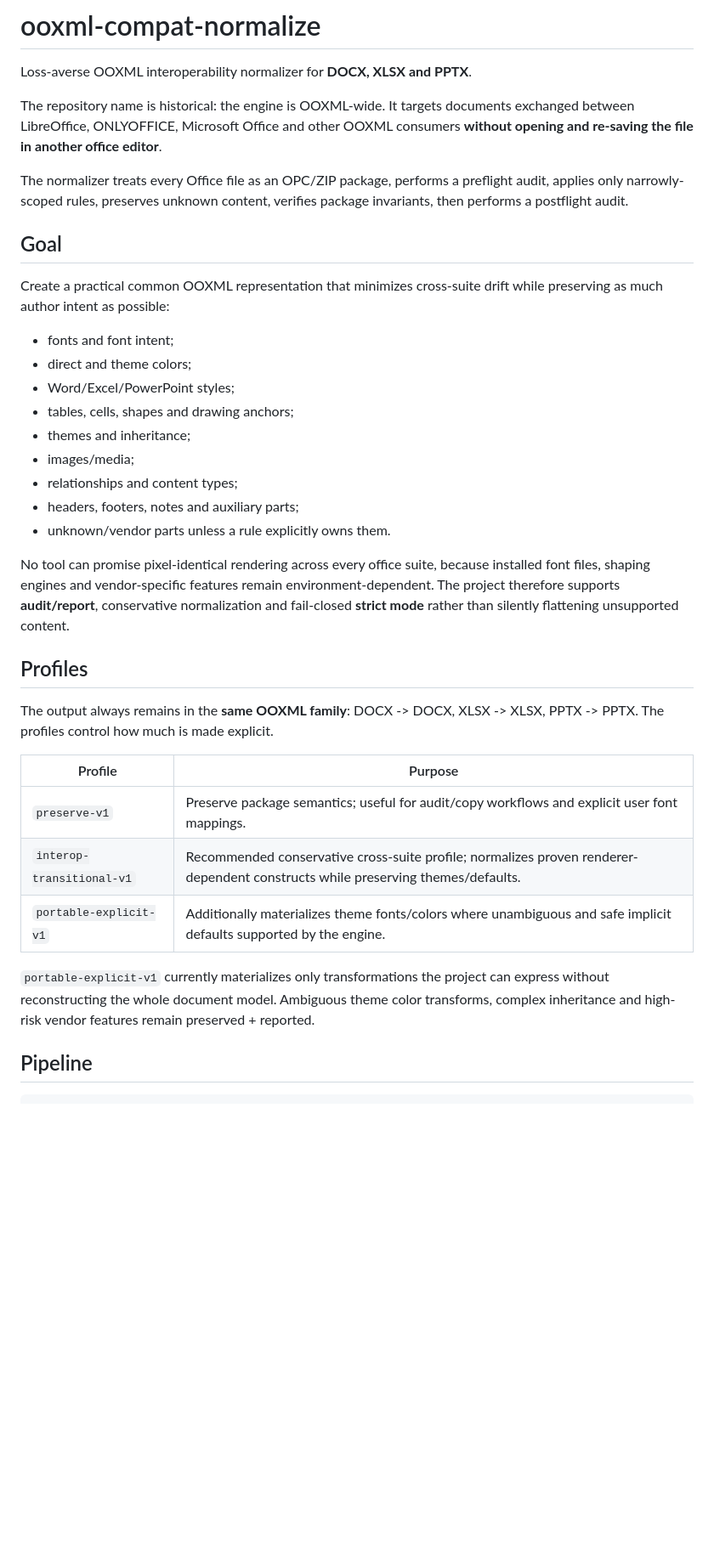
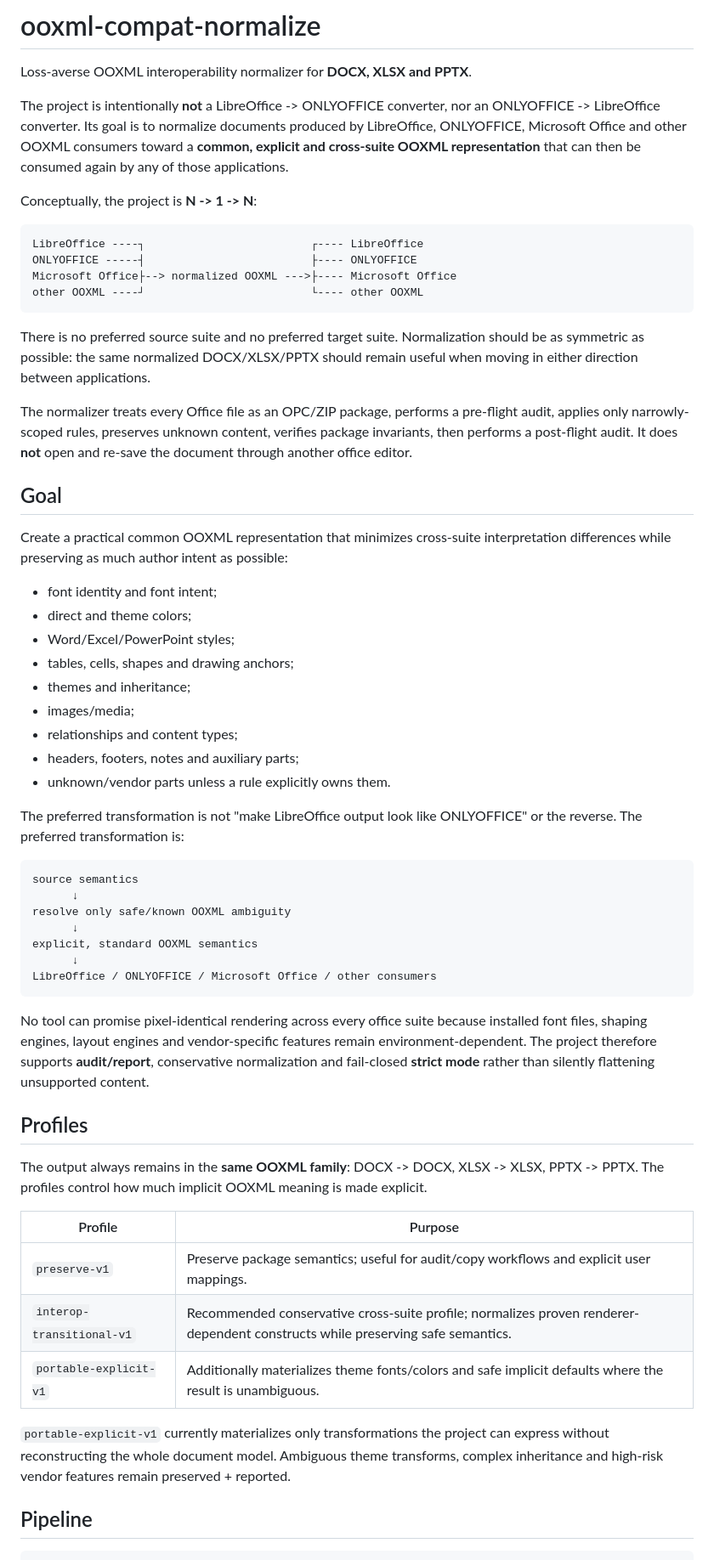
Before and after one commit to p4535992/nexu-ooxml-compat-normalize, a Markdown page: README.md, the part around one of its changes. Shown at 85% size. GitHub-like rendering; blank space fills up the shorter version.

````diff
--- a/README.md
+++ b/README.md
@@ -2,15 +2,26 @@
 
 Loss-averse OOXML interoperability normalizer for **DOCX, XLSX and PPTX**.
 
-The repository name is historical: the engine is OOXML-wide. It targets documents exchanged between LibreOffice, ONLYOFFICE, Microsoft Office and other OOXML consumers **without opening and re-saving the file in another office editor**.
+The project is intentionally **not** a LibreOffice -> ONLYOFFICE converter, nor an ONLYOFFICE -> LibreOffice converter. Its goal is to normalize documents produced by LibreOffice, ONLYOFFICE, Microsoft Office and other OOXML consumers toward a **common, explicit and cross-suite OOXML representation** that can then be consumed again by any of those applications.
 
-The normalizer treats every Office file as an OPC/ZIP package, performs a preflight audit, applies only narrowly-scoped rules, preserves unknown content, verifies package invariants, then performs a postflight audit.
+Conceptually, the project is **N -> 1 -> N**:
+
+```text
+LibreOffice ----┐                         ┌---- LibreOffice
+ONLYOFFICE -----┤                         ├---- ONLYOFFICE
+Microsoft Office├--> normalized OOXML --->├---- Microsoft Office
+other OOXML ----┘                         └---- other OOXML
+```
+
+There is no preferred source suite and no preferred target suite. Normalization should be as symmetric as possible: the same normalized DOCX/XLSX/PPTX should remain useful when moving in either direction between applications.
+
+The normalizer treats every Office file as an OPC/ZIP package, performs a pre-flight audit, applies only narrowly-scoped rules, preserves unknown content, verifies package invariants, then performs a post-flight audit. It does **not** open and re-save the document through another office editor.
 
 ## Goal
 
-Create a practical common OOXML representation that minimizes cross-suite drift while preserving as much author intent as possible:
+Create a practical common OOXML representation that minimizes cross-suite interpretation differences while preserving as much author intent as possible:
 
-- fonts and font intent;
+- font identity and font intent;
 - direct and theme colors;
 - Word/Excel/PowerPoint styles;
 - tables, cells, shapes and drawing anchors;
@@ -20,19 +31,31 @@ Create a practical common OOXML representation that minimizes cross-suite drift
 - headers, footers, notes and auxiliary parts;
 - unknown/vendor parts unless a rule explicitly owns them.
 
-No tool can promise pixel-identical rendering across every office suite, because installed font files, shaping engines and vendor-specific features remain environment-dependent. The project therefore supports **audit/report**, conservative normalization and fail-closed **strict mode** rather than silently flattening unsupported content.
+The preferred transformation is not "make LibreOffice output look like ONLYOFFICE" or the reverse. The preferred transformation is:
+
+```text
+source semantics
+      ↓
+resolve only safe/known OOXML ambiguity
+      ↓
+explicit, standard OOXML semantics
+      ↓
+LibreOffice / ONLYOFFICE / Microsoft Office / other consumers
+```
+
+No tool can promise pixel-identical rendering across every office suite because installed font files, shaping engines, layout engines and vendor-specific features remain environment-dependent. The project therefore supports **audit/report**, conservative normalization and fail-closed **strict mode** rather than silently flattening unsupported content.
 
 ## Profiles
 
-The output always remains in the **same OOXML family**: DOCX -> DOCX, XLSX -> XLSX, PPTX -> PPTX. The profiles control how much is made explicit.
+The output always remains in the **same OOXML family**: DOCX -> DOCX, XLSX -> XLSX, PPTX -> PPTX. The profiles control how much implicit OOXML meaning is made explicit.
 
 | Profile | Purpose |
 | --- | --- |
-| `preserve-v1` | Preserve package semantics; useful for audit/copy workflows and explicit user font mappings. |
-| `interop-transitional-v1` | Recommended conservative cross-suite profile; normalizes proven renderer-dependent constructs while preserving themes/defaults. |
-| `portable-explicit-v1` | Additionally materializes theme fonts/colors where unambiguous and safe implicit defaults supported by the engine. |
+| `preserve-v1` | Preserve package semantics; useful for audit/copy workflows and explicit user mappings. |
+| `interop-transitional-v1` | Recommended conservative cross-suite profile; normalizes proven renderer-dependent constructs while preserving safe semantics. |
+| `portable-explicit-v1` | Additionally materializes theme fonts/colors and safe implicit defaults where the result is unambiguous. |
 
-`portable-explicit-v1` currently materializes only transformations the project can express without reconstructing the whole document model. Ambiguous theme color transforms, complex inheritance and high-risk vendor features remain preserved + reported.
+`portable-explicit-v1` currently materializes only transformations the project can express without reconstructing the whole document model. Ambiguous theme transforms, complex inheritance and high-risk vendor features remain preserved + reported.
 
 ## Pipeline
 
````
Also changed, not shown: other parts of README.md (+60 -15 lines).
